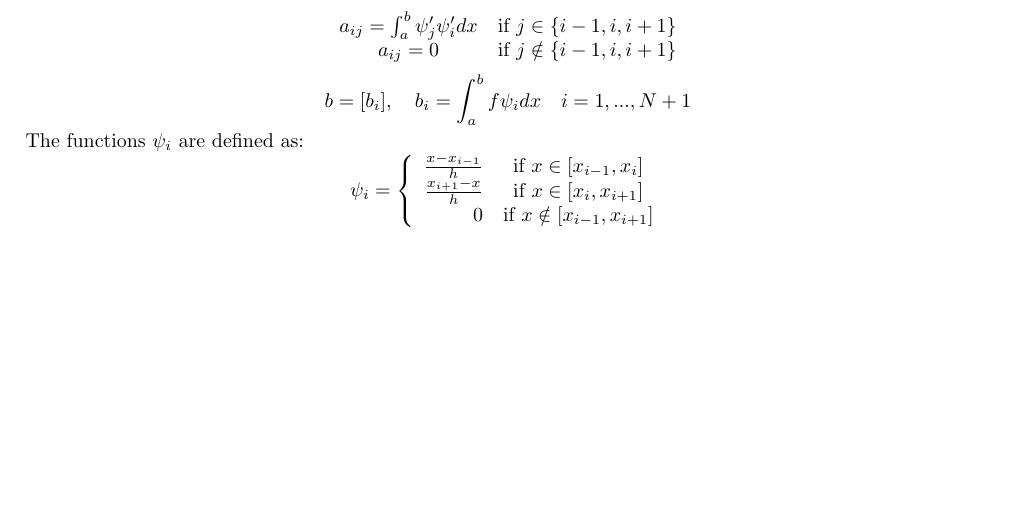
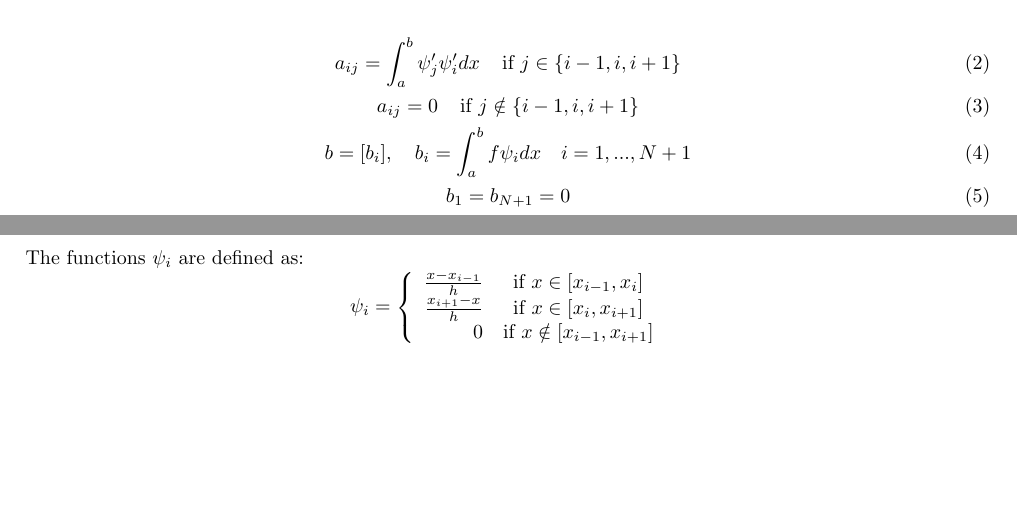
Before and after one commit to Dr4k3z/Athens-FEM, a LaTeX document (firstOderLagrange.tex): part of the page before the commit and two parts of pages 1 and 2 of 2 after it, the two joined at a grey line, cut so that both start at the same text, the shorter picture padded with empty space. Compiled offline with pdfLaTeX.

Commit message:
Update firstOderLagrange.tex

```diff
--- a/firstOderLagrange.tex
+++ b/firstOderLagrange.tex
@@ -63,16 +63,14 @@
     A=[a_{ij}]
 \end{equation*}
 
-\[
-\begin{array}{cc}
-     a_{ij}=\int_a^b \psi_j' \psi_i' dx&\text{if } j\in\{ i-1,i,i+1\}  \\
-     a_{ij}=0&\text{if } j\notin\{ i-1,i,i+1\}
-\end{array}
-\]
+\begin{gather}
+     a_{ij}=\int_a^b \psi_j' \psi_i' dx \;\;\;\;\text{if } j\in\{ i-1,i,i+1\}  \\
+     a_{ij}=0 \;\;\;\;\text{if } j\notin\{ i-1,i,i+1\} \\
+     b=[b_i], \quad b_{i}=\int_a^b f \psi_i dx \quad
+     i=1,...,N+1 \\
+     b_1 = b_{N+1} = 0
+\end{gather}
 
-\begin{equation*}
-    b=[b_i], \quad b_{i}=\int_a^b f \psi_i dx \quad i=1,...,N+1
-\end{equation*}
 
 \noindent The functions $\psi_i$ are defined as:
 \[\psi_i= \left\{
```
